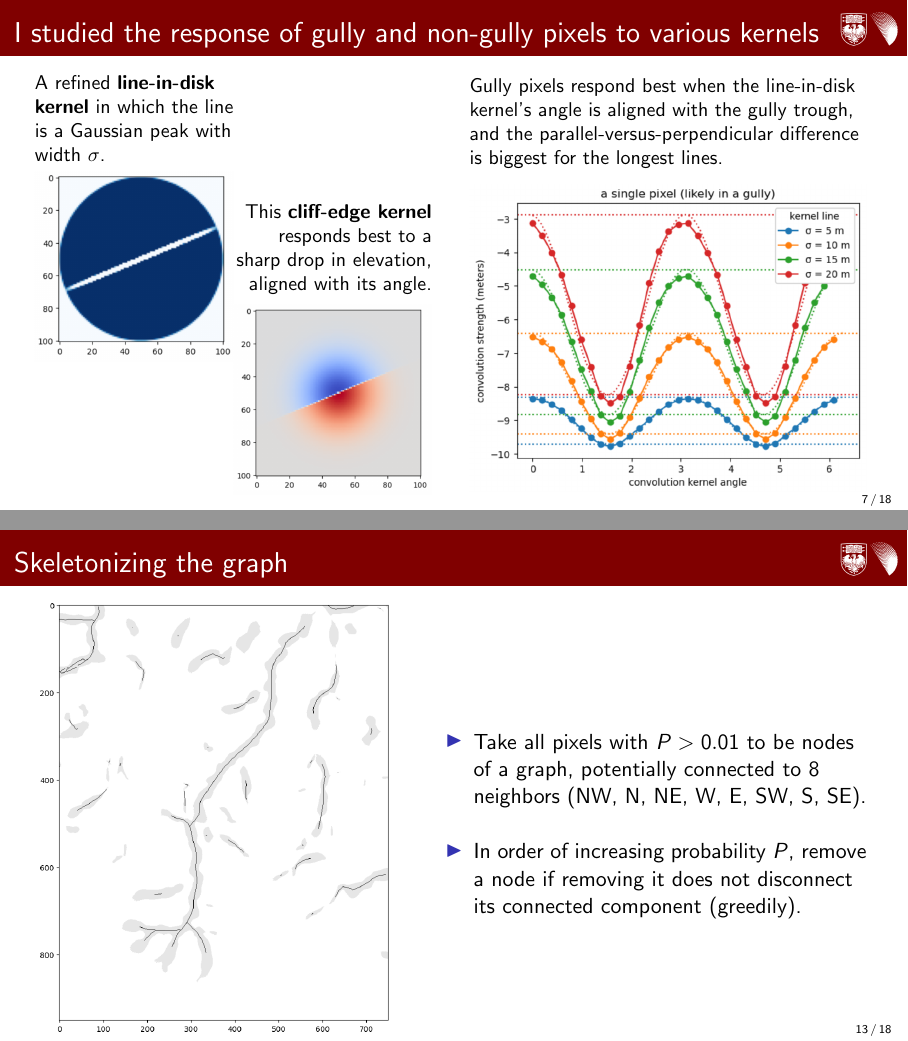
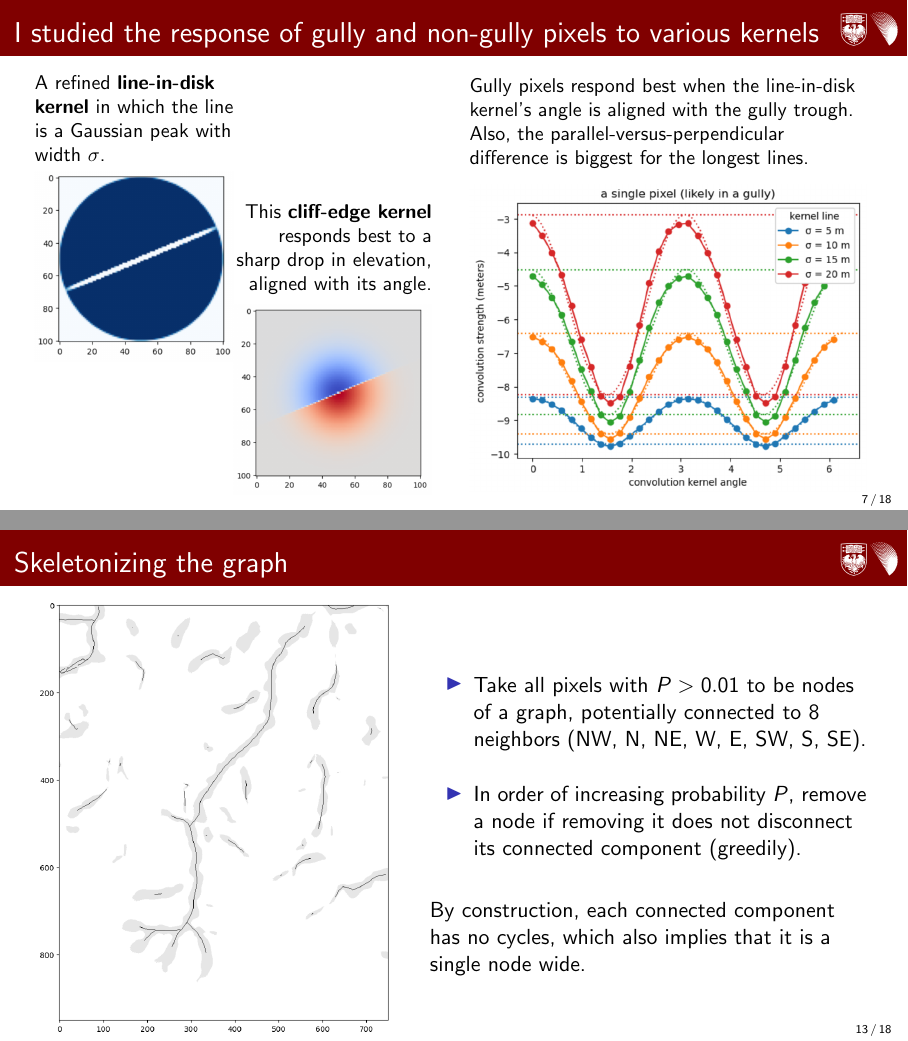
Before and after one commit to jpivarski-talks/2025-10-31-oaec-foundgully-with-adam, LaTeX slides (main.tex): pages 8 and 19 of 24, joined at a grey line. Compiled offline with pdfLaTeX.

Commit message:
writing is done

```diff
--- a/main.tex
+++ b/main.tex
@@ -145,7 +145,7 @@ is equivalent to
 \end{minipage}
 
 \column{0.5\linewidth}
-Gully pixels respond best when the line-in-disk kernel's angle is aligned with the gully trough, and the parallel-versus-perpendicular difference is biggest for the longest lines.
+Gully pixels respond best when the line-in-disk kernel's angle is aligned with the gully trough. Also, the parallel-versus-perpendicular difference is biggest for the longest lines.
 
 \vspace{0.25 cm}
 \includegraphics[width=\linewidth]{img/response-to-line-in-disk-convolution.png}
@@ -251,6 +251,9 @@ Parameter correlations:
 \item Take all pixels with $P > 0.01$ to be nodes of a graph, potentially connected to 8 neighbors (NW, N, NE, W, E, SW, S, SE).
 \item In order of increasing probability $P$, remove a node if removing it does not disconnect its connected component (greedily).
 \end{itemize}
+
+\vspace{0.5 cm}
+By construction, each connected component has no cycles, which also implies that it is a single node wide.
 \end{columns}
 \end{frame}
 
```
Also changed, not shown: main.tex (2 more changed lines).
